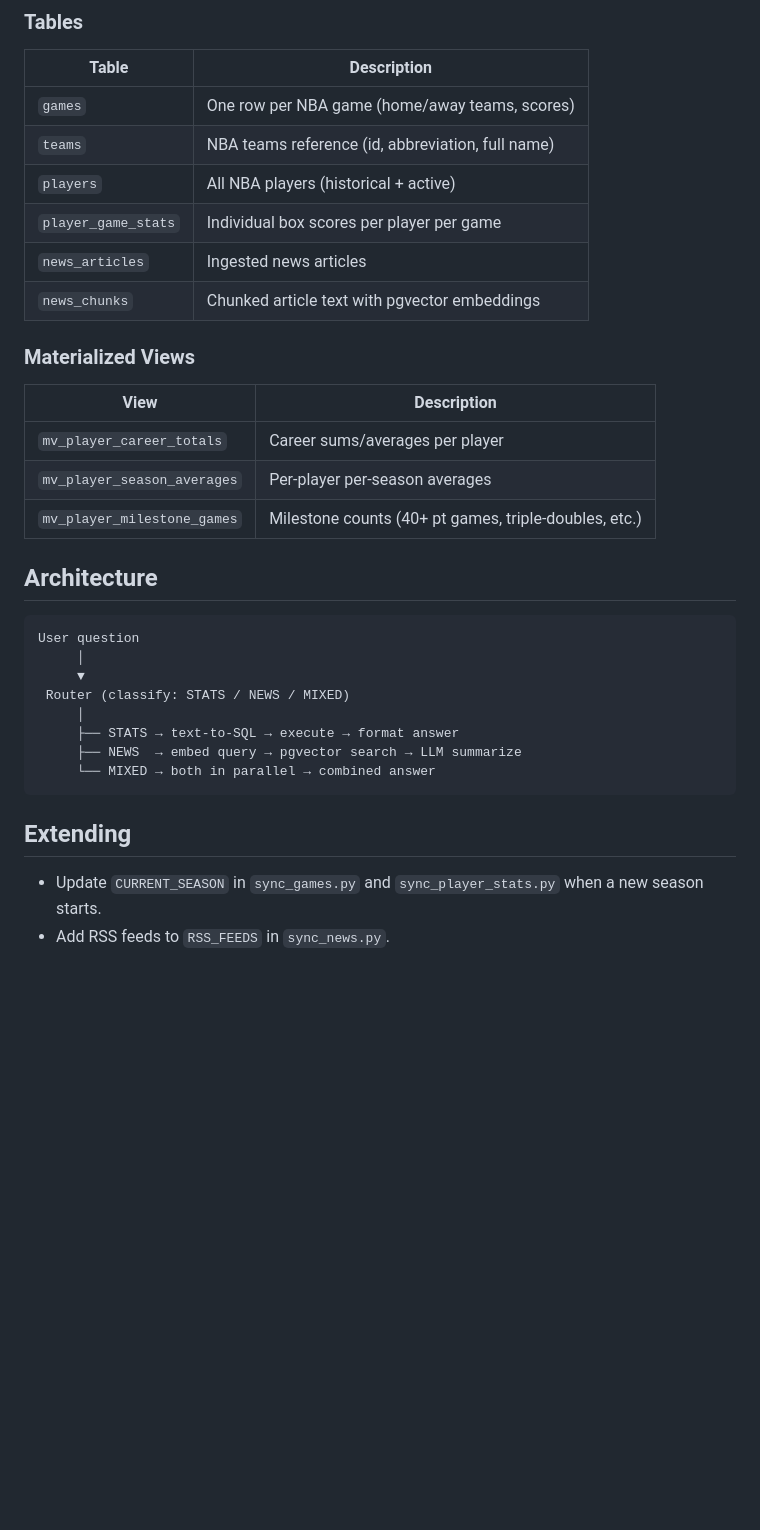
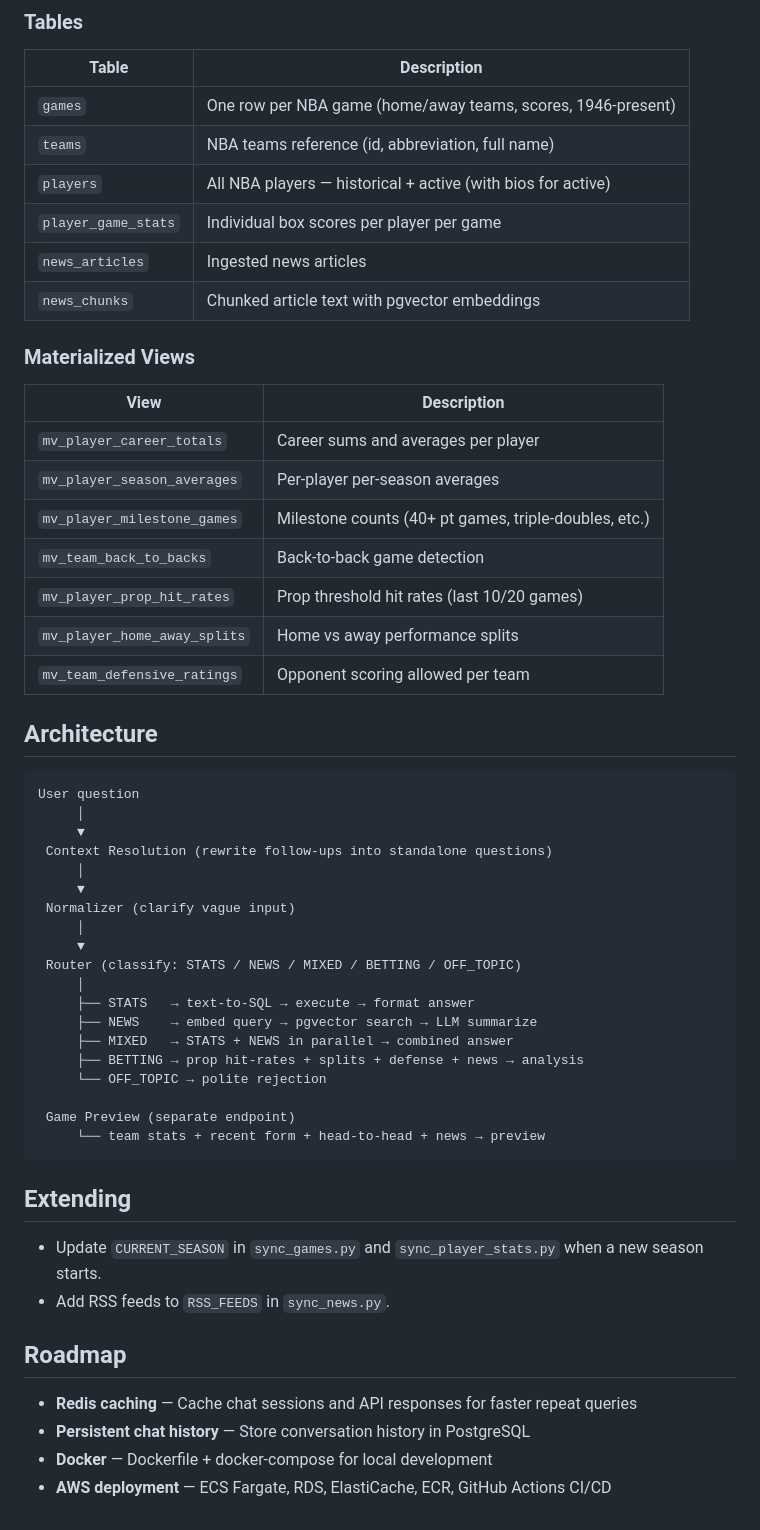
Before and after one commit to wilson-li3/nba-agent, a Markdown page: README.md, the part around one of its changes. Drawn GitHub-style; blank space fills up the shorter version.

````diff
--- a/README.md
+++ b/README.md
@@ -88,10 +109,10 @@ Response:
 ### Tables
 
 | Table | Description |
-|---|---|
-| `games` | One row per NBA game (home/away teams, scores) |
+|-------|-------------|
+| `games` | One row per NBA game (home/away teams, scores, 1946-present) |
 | `teams` | NBA teams reference (id, abbreviation, full name) |
-| `players` | All NBA players (historical + active) |
+| `players` | All NBA players — historical + active (with bios for active) |
 | `player_game_stats` | Individual box scores per player per game |
 | `news_articles` | Ingested news articles |
 | `news_chunks` | Chunked article text with pgvector embeddings |
@@ -99,10 +120,14 @@ Response:
 ### Materialized Views
 
 | View | Description |
-|---|---|
-| `mv_player_career_totals` | Career sums/averages per player |
+|------|-------------|
+| `mv_player_career_totals` | Career sums and averages per player |
 | `mv_player_season_averages` | Per-player per-season averages |
 | `mv_player_milestone_games` | Milestone counts (40+ pt games, triple-doubles, etc.) |
+| `mv_team_back_to_backs` | Back-to-back game detection |
+| `mv_player_prop_hit_rates` | Prop threshold hit rates (last 10/20 games) |
+| `mv_player_home_away_splits` | Home vs away performance splits |
+| `mv_team_defensive_ratings` | Opponent scoring allowed per team |
 
 ## Architecture
 
@@ -110,14 +135,32 @@ Response:
 User question
      │
      ▼
- Router (classify: STATS / NEWS / MIXED)
+ Context Resolution (rewrite follow-ups into standalone questions)
      │
-     ├── STATS → text-to-SQL → execute → format answer
-     ├── NEWS  → embed query → pgvector search → LLM summarize
-     └── MIXED → both in parallel → combined answer
+     ▼
+ Normalizer (clarify vague input)
+     │
+     ▼
+ Router (classify: STATS / NEWS / MIXED / BETTING / OFF_TOPIC)
+     │
+     ├── STATS   → text-to-SQL → execute → format answer
+     ├── NEWS    → embed query → pgvector search → LLM summarize
+     ├── MIXED   → STATS + NEWS in parallel → combined answer
+     ├── BETTING → prop hit-rates + splits + defense + news → analysis
+     └── OFF_TOPIC → polite rejection
+
+ Game Preview (separate endpoint)
+     └── team stats + recent form + head-to-head + news → preview
 ```
 
 ## Extending
 
 - Update `CURRENT_SEASON` in `sync_games.py` and `sync_player_stats.py` when a new season starts.
 - Add RSS feeds to `RSS_FEEDS` in `sync_news.py`.
+
+## Roadmap
+
+- **Redis caching** — Cache chat sessions and API responses for faster repeat queries
+- **Persistent chat history** — Store conversation history in PostgreSQL
+- **Docker** — Dockerfile + docker-compose for local development
+- **AWS deployment** — ECS Fargate, RDS, ElastiCache, ECR, GitHub Actions CI/CD
````
Also changed, not shown: other parts of README.md (+32 -11 lines).
